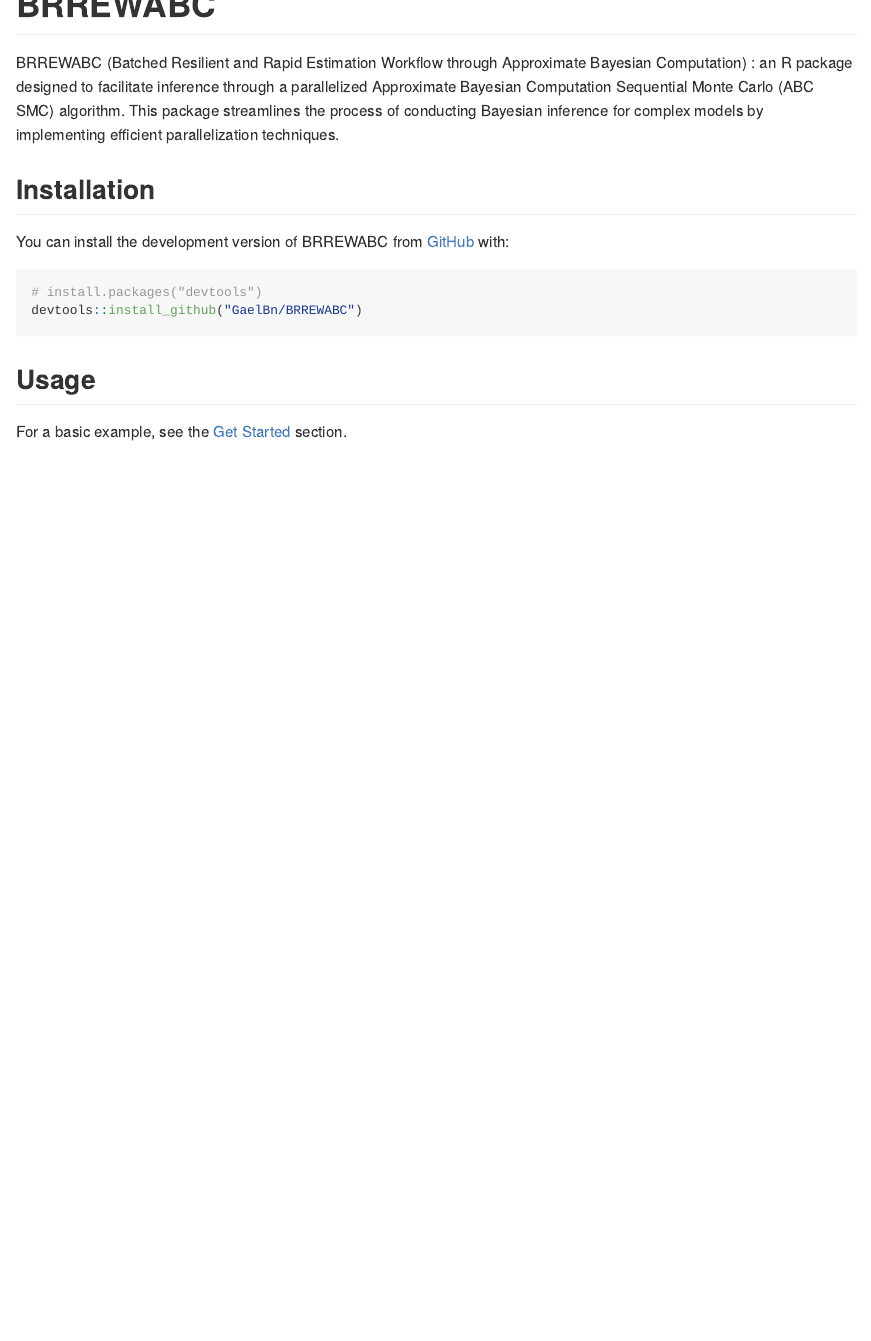
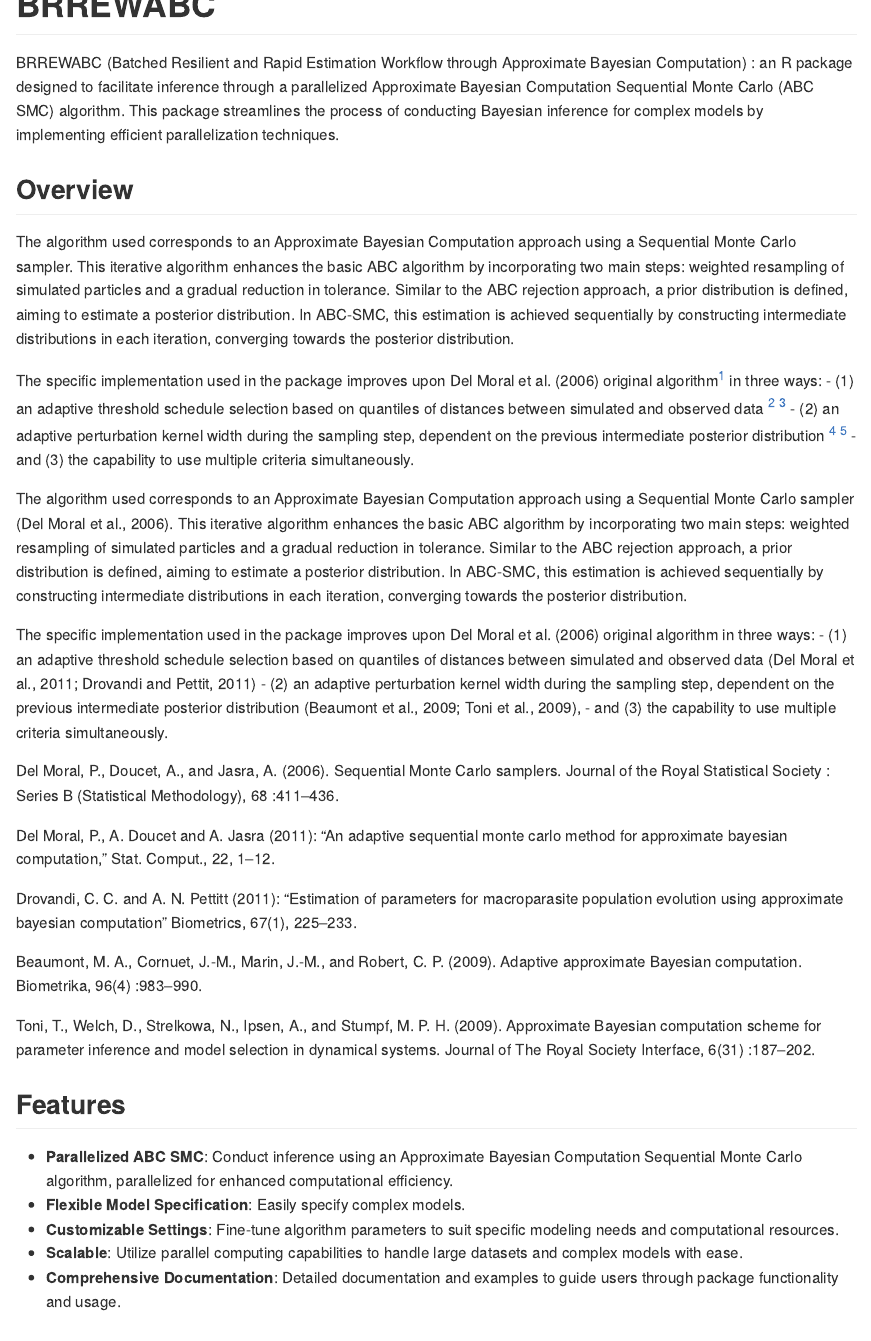
Before and after one commit to GaelBn/BRREWABC, an R Markdown document (README.Rmd): the page in a window 1100 px wide, from its top. The pictures show the output file README.md that the author committed with the source, drawn offline in the style of GitHub.

Commit message:
Update Readme

```diff
--- a/README.Rmd
+++ b/README.Rmd
@@ -20,6 +20,42 @@
 
 BRREWABC (Batched Resilient and Rapid Estimation Workflow through Approximate Bayesian Computation) : an R package designed to facilitate inference through a parallelized Approximate Bayesian Computation Sequential Monte Carlo (ABC SMC) algorithm. This package streamlines the process of conducting Bayesian inference for complex models by implementing efficient parallelization techniques.
 
+## Overview
+
+The algorithm used corresponds to an Approximate Bayesian Computation approach using a Sequential Monte Carlo sampler. This iterative algorithm enhances the basic ABC algorithm by incorporating two main steps: weighted resampling of simulated particles and a gradual reduction in tolerance. Similar to the ABC rejection approach, a prior distribution is defined, aiming to estimate a posterior distribution. In ABC-SMC, this estimation is achieved sequentially by constructing intermediate distributions in each iteration, converging towards the posterior distribution.
+
+The specific implementation used in the package improves upon Del Moral et al. (2006) original algorithm^[Del Moral, P., Doucet, A., and Jasra, A. (2006). Sequential Monte Carlo samplers. Journal of the Royal Statistical Society : Series B (Statistical Methodology), 68 :411–436] in three ways:
+  - (1) an adaptive threshold schedule selection based on quantiles of distances between simulated and observed data ^[Del Moral, P., A. Doucet and A. Jasra (2011): “An adaptive sequential monte carlo method for approximate bayesian computation,” Stat. Comput., 22, 1–12.] ^[Drovandi, C. C. and A. N. Pettitt (2011): “Estimation of parameters for macroparasite population evolution using approximate bayesian computation” Biometrics, 67(1), 225–233.]
+  - (2) an adaptive perturbation kernel width during the sampling step, dependent on the previous intermediate posterior distribution ^[Beaumont, M. A., Cornuet, J.-M., Marin, J.-M., and Robert, C. P. (2009). Adaptive approximate Bayesian computation. Biometrika, 96(4) :983–990.] ^[Toni, T., Welch, D., Strelkowa, N., Ipsen, A., and Stumpf, M. P. H. (2009). Approximate Bayesian computation scheme for parameter inference and model selection in dynamical systems. Journal of The Royal Society Interface, 6(31) :187–202.]
+  - and (3) the capability to use multiple criteria simultaneously.
+
+
+
+The algorithm used corresponds to an Approximate Bayesian Computation approach using a Sequential Monte Carlo sampler (Del Moral et al., 2006). This iterative algorithm enhances the basic ABC algorithm by incorporating two main steps: weighted resampling of simulated particles and a gradual reduction in tolerance. Similar to the ABC rejection approach, a prior distribution is defined, aiming to estimate a posterior distribution. In ABC-SMC, this estimation is achieved sequentially by constructing intermediate distributions in each iteration, converging towards the posterior distribution.
+
+The specific implementation used in the package improves upon Del Moral et al. (2006) original algorithm in three ways:
+  - (1) an adaptive threshold schedule selection based on quantiles of distances between simulated and observed data (Del Moral et al., 2011; Drovandi and Pettit, 2011)
+  - (2) an adaptive perturbation kernel width during the sampling step, dependent on the previous intermediate posterior distribution (Beaumont et al., 2009; Toni et al., 2009),
+  - and (3) the capability to use multiple criteria simultaneously.
+
+Del Moral, P., Doucet, A., and Jasra, A. (2006). Sequential Monte Carlo samplers. Journal of the Royal Statistical Society : Series B (Statistical Methodology), 68 :411–436.
+
+Del Moral, P., A. Doucet and A. Jasra (2011): “An adaptive sequential monte carlo method for approximate bayesian computation,” Stat. Comput., 22, 1–12.
+
+Drovandi, C. C. and A. N. Pettitt (2011): “Estimation of parameters for macroparasite population evolution using approximate bayesian computation” Biometrics, 67(1), 225–233.
+
+Beaumont, M. A., Cornuet, J.-M., Marin, J.-M., and Robert, C. P. (2009). Adaptive approximate Bayesian computation. Biometrika, 96(4) :983–990.
+
+Toni, T., Welch, D., Strelkowa, N., Ipsen, A., and Stumpf, M. P. H. (2009). Approximate Bayesian computation scheme for parameter inference and model selection in dynamical systems. Journal of The Royal Society Interface, 6(31) :187–202.
+
+## Features
+
+- **Parallelized ABC SMC**: Conduct inference using an Approximate Bayesian Computation Sequential Monte Carlo algorithm, parallelized for enhanced computational efficiency.
+- **Flexible Model Specification**: Easily specify complex models.
+- **Customizable Settings**: Fine-tune algorithm parameters to suit specific modeling needs and computational resources.
+- **Scalable**: Utilize parallel computing capabilities to handle large datasets and complex models with ease.
+- **Comprehensive Documentation**: Detailed documentation and examples to guide users through package functionality and usage.
+
 ## Installation
 
 You can install the development version of BRREWABC from [GitHub](https://github.com/) with:
```
Also changed, not shown: README.md, README.Rmd (24 more changed lines), 1 other file.
